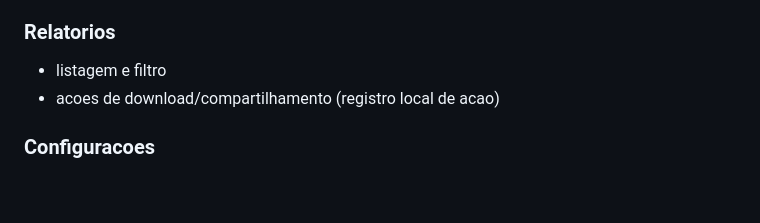
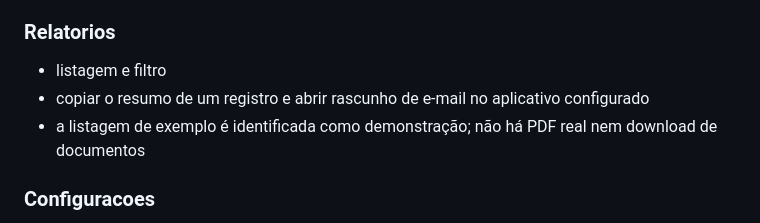
Before and after one commit to frahncky/SIGAD, a Markdown page: DOCUMENTACAO_APP.md, the part around the change. Rendered like a GitHub page; blank space fills up the shorter version.

Commit message:
docs: descrever funcionalidades de relatórios sem prometer download inexistente

```diff
--- a/DOCUMENTACAO_APP.md
+++ b/DOCUMENTACAO_APP.md
@@ -94,7 +94,8 @@ Referencia complementar:
 
 ### Relatorios
 - listagem e filtro
-- acoes de download/compartilhamento (registro local de acao)
+- copiar o resumo de um registro e abrir rascunho de e-mail no aplicativo configurado
+- a listagem de exemplo é identificada como demonstração; não há PDF real nem download de documentos
 
 ### Configuracoes
 - preferencias de conta
```
